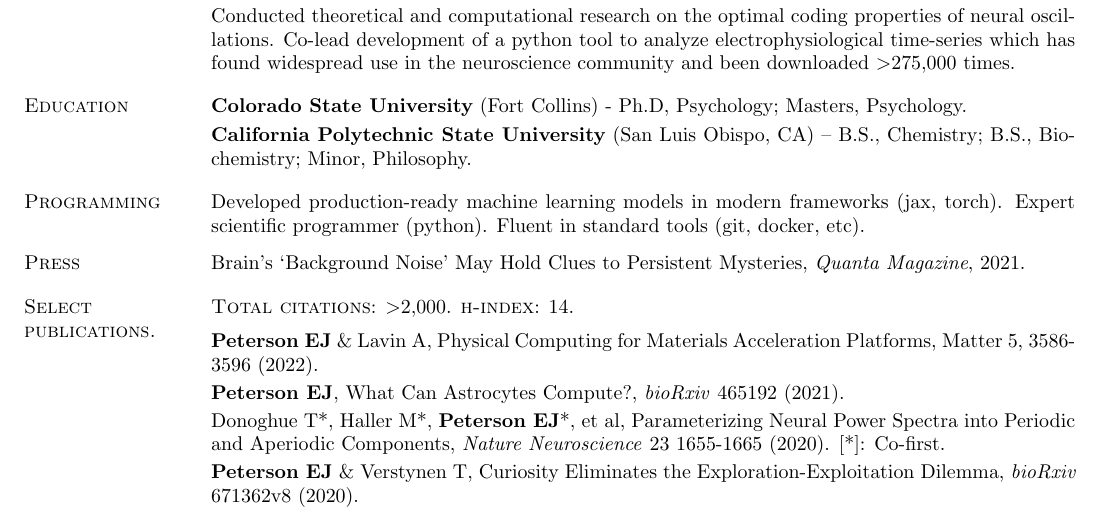
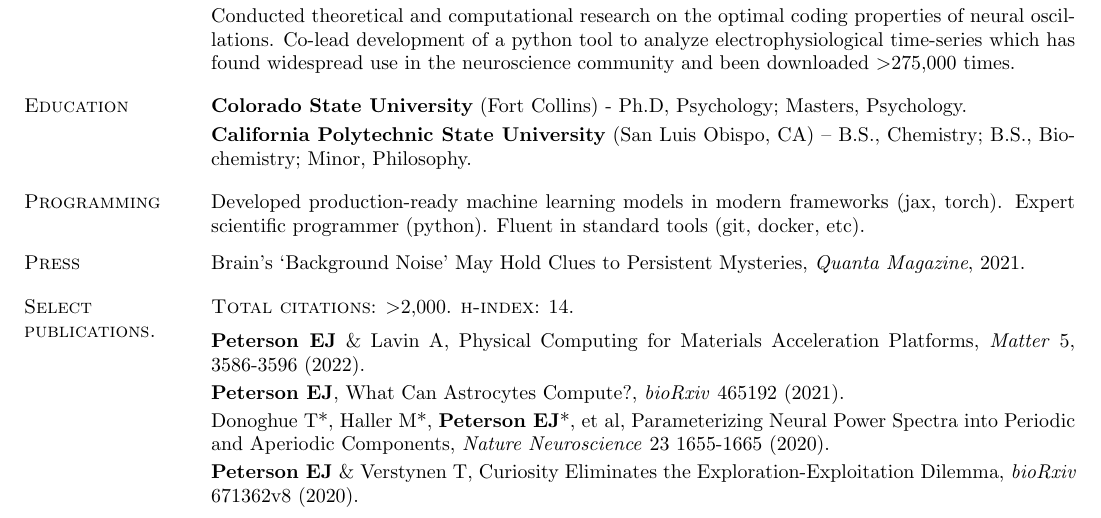
Before and after one commit to parenthetical-e/Resume, a LaTeX CV (ep-resume.tex): part of the page, cut so that both start at the same text. Compiled offline with pdfLaTeX.

Commit message:
feat: format tweaks

```diff
--- a/ep-resume.tex
+++ b/ep-resume.tex
@@ -116,7 +116,7 @@ Brain's `Background Noise' May Hold Clues to Persistent Mysteries, \emph{Quanta
 \\
 \vspace{-.25cm}
 \\
-\textbf{Peterson EJ} \& Lavin A, Physical Computing for Materials Acceleration Platforms, Matter 5, 3586-3596 (2022).
+\textbf{Peterson EJ} \& Lavin A, Physical Computing for Materials Acceleration Platforms, \textit{Matter} 5, 3586-3596 (2022).
 % -- LONG FORMAT --
 % \\
 % \vspace{-.35cm}
```
Also changed, not shown: ep-resume.pdf, ep-resume.tex (4 more changed lines).
